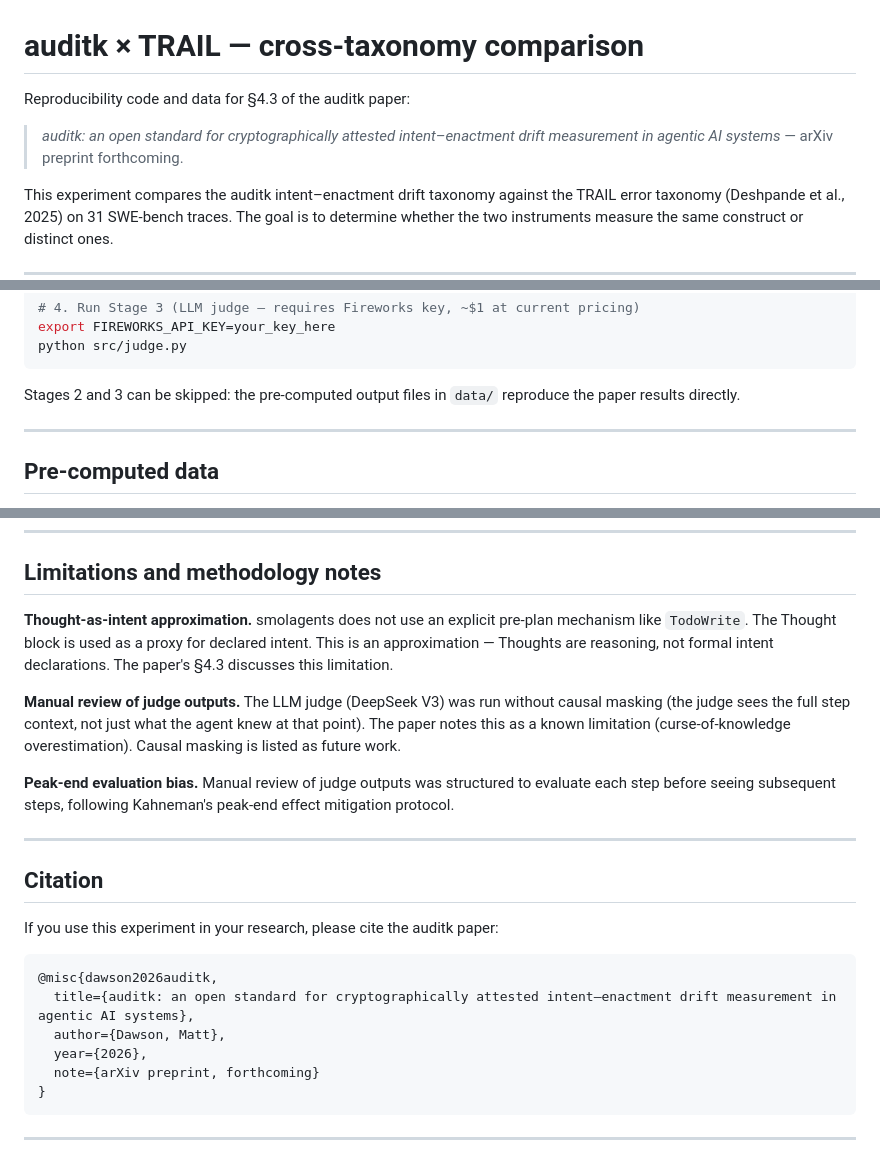
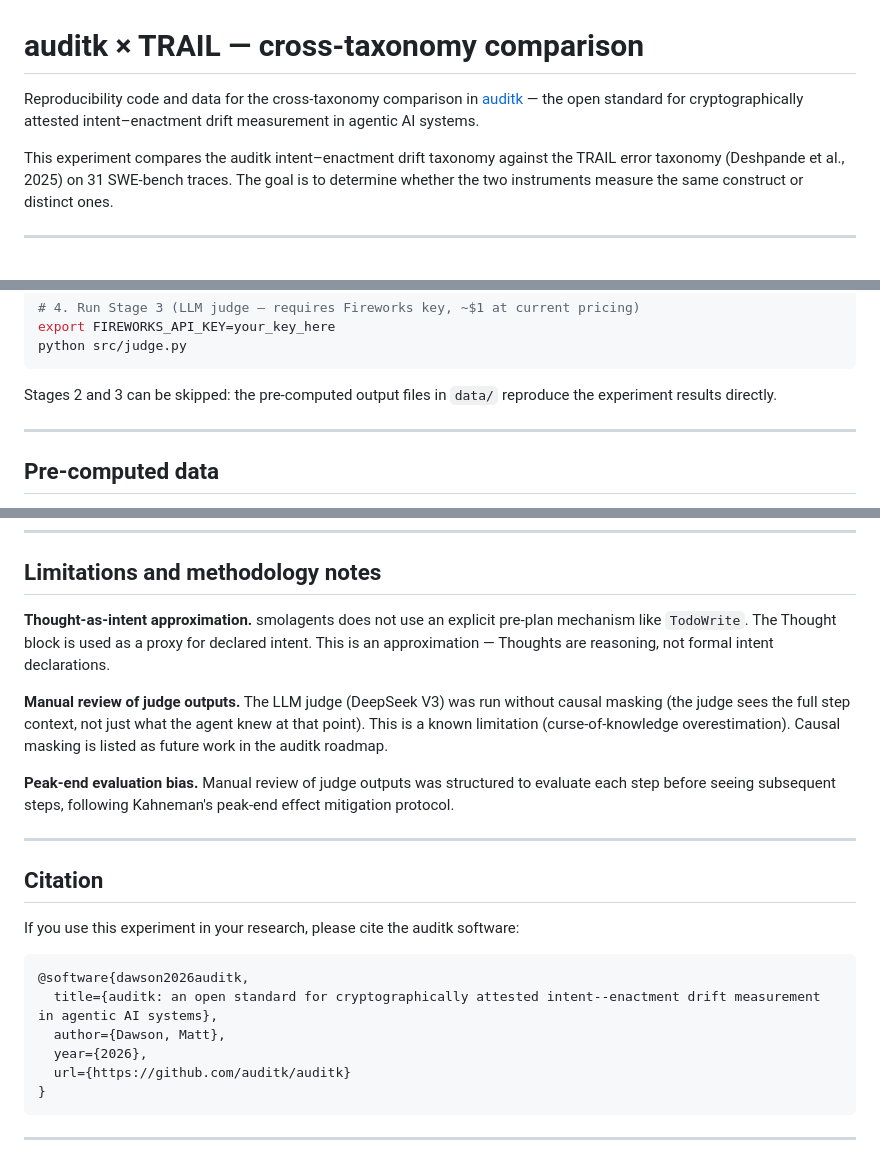
Before and after one commit to auditk/auditk-trail-comparison, a Markdown page: README.md, 3 parts joined by grey strips. Drawn GitHub-style; blank space fills up the shorter version.

Commit message:
docs: remove premature arXiv paper references
Replace 'arXiv preprint forthcoming' with a link to the auditk repo.
Switch citation from @misc paper to @software pointing at GitHub.
Remove 'The paper notes...' references in limitations section.

Co-Authored-By: Oz <oz-agent@warp.dev>

````diff
--- a/README.md
+++ b/README.md
@@ -1,8 +1,6 @@
 # auditk × TRAIL — cross-taxonomy comparison
 
-Reproducibility code and data for §4.3 of the auditk paper:
-
-> *auditk: an open standard for cryptographically attested intent–enactment drift measurement in agentic AI systems* — arXiv preprint forthcoming.
+Reproducibility code and data for the cross-taxonomy comparison in [auditk](https://github.com/auditk/auditk) — the open standard for cryptographically attested intent–enactment drift measurement in agentic AI systems.
 
 This experiment compares the auditk intent–enactment drift taxonomy against the TRAIL error taxonomy (Deshpande et al., 2025) on 31 SWE-bench traces. The goal is to determine whether the two instruments measure the same construct or distinct ones.
 
@@ -99,7 +97,7 @@ export FIREWORKS_API_KEY=your_key_here
 python src/judge.py
 ```
 
-Stages 2 and 3 can be skipped: the pre-computed output files in `data/` reproduce the paper results directly.
+Stages 2 and 3 can be skipped: the pre-computed output files in `data/` reproduce the experiment results directly.
 
 ---
 
@@ -136,9 +134,9 @@ Each record in the judged file has the shape:
 
 ## Limitations and methodology notes
 
-**Thought-as-intent approximation.** smolagents does not use an explicit pre-plan mechanism like `TodoWrite`. The Thought block is used as a proxy for declared intent. This is an approximation — Thoughts are reasoning, not formal intent declarations. The paper's §4.3 discusses this limitation.
+**Thought-as-intent approximation.** smolagents does not use an explicit pre-plan mechanism like `TodoWrite`. The Thought block is used as a proxy for declared intent. This is an approximation — Thoughts are reasoning, not formal intent declarations.
 
-**Manual review of judge outputs.** The LLM judge (DeepSeek V3) was run without causal masking (the judge sees the full step context, not just what the agent knew at that point). The paper notes this as a known limitation (curse-of-knowledge overestimation). Causal masking is listed as future work.
+**Manual review of judge outputs.** The LLM judge (DeepSeek V3) was run without causal masking (the judge sees the full step context, not just what the agent knew at that point). This is a known limitation (curse-of-knowledge overestimation). Causal masking is listed as future work in the auditk roadmap.
 
 **Peak-end evaluation bias.** Manual review of judge outputs was structured to evaluate each step before seeing subsequent steps, following Kahneman's peak-end effect mitigation protocol.
 
@@ -146,14 +144,14 @@ Each record in the judged file has the shape:
 
 ## Citation
 
-If you use this experiment in your research, please cite the auditk paper:
+If you use this experiment in your research, please cite the auditk software:
 
 ```bibtex
-@misc{dawson2026auditk,
-  title={auditk: an open standard for cryptographically attested intent–enactment drift measurement in agentic AI systems},
+@software{dawson2026auditk,
+  title={auditk: an open standard for cryptographically attested intent--enactment drift measurement in agentic AI systems},
   author={Dawson, Matt},
   year={2026},
-  note={arXiv preprint, forthcoming}
+  url={https://github.com/auditk/auditk}
 }
 ```
 
````
